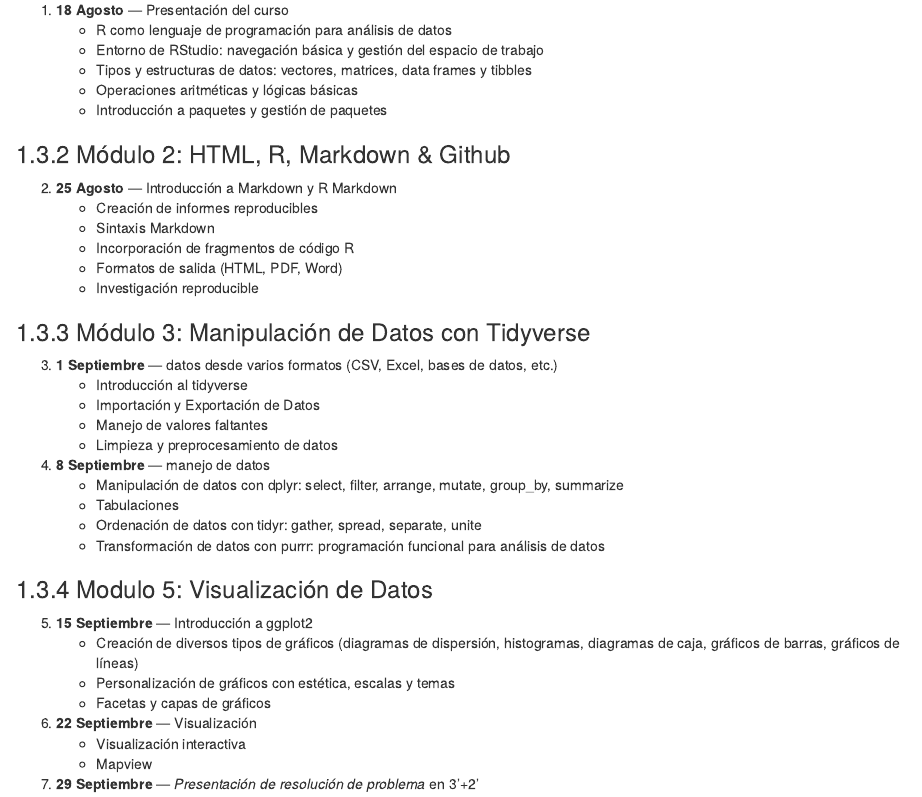
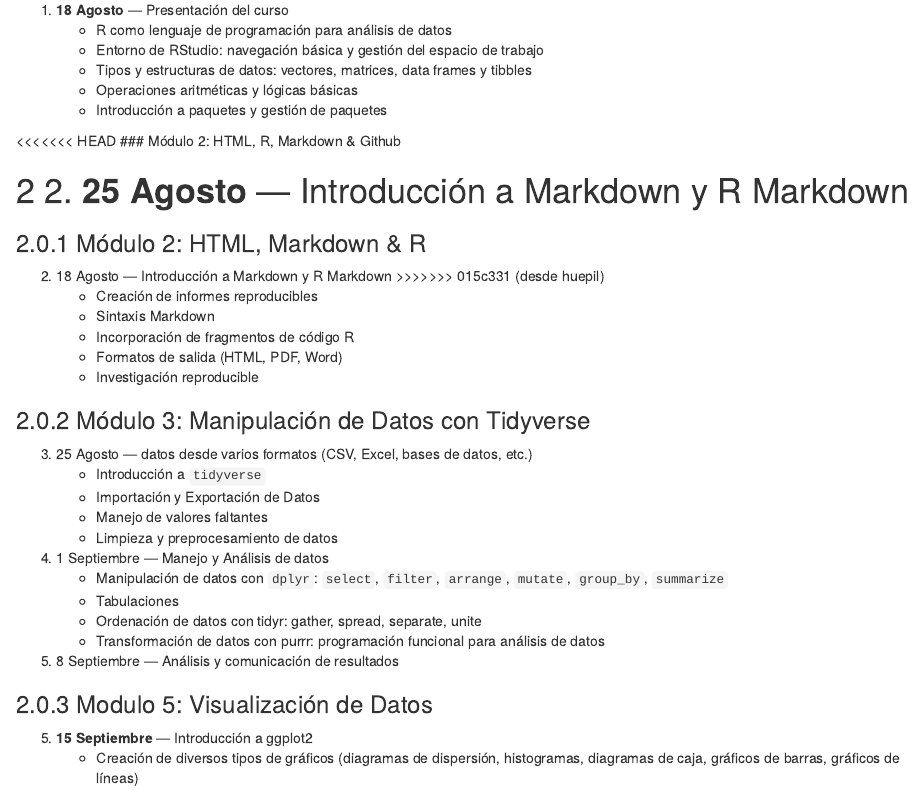
Before and after one commit to horaciosamaniego/CBIT202, an R Markdown document (index.Rmd): the page in a window 1100 px wide, from 1460 px down. Rendered offline with R 4.5, knitr and Pandoc, with nearby package versions; drawn as R Markdown's standard HTML page in place of the format the file asks for.

Commit message:
new calendar

```diff
--- a/index.Rmd
+++ b/index.Rmd
@@ -87,9 +87,15 @@ Este curso tiene como objetivo central adquirir herramientas para el manejo de d
     - Operaciones aritméticas y lógicas básicas
     - Introducción a paquetes y gestión de paquetes
 
+<<<<<<< HEAD
 ### Módulo 2: HTML, R, Markdown \& Github
 
 2.  **25 Agosto** — Introducción a Markdown y R Markdown
+=======
+### Módulo 2: HTML, Markdown \& R
+
+2.  18 Agosto — Introducción a Markdown y R Markdown
+>>>>>>> 015c331 (desde huepil)
     - Creación de informes reproducibles
     - Sintaxis Markdown
     - Incorporación de fragmentos de código R
@@ -98,17 +104,21 @@ Este curso tiene como objetivo central adquirir herramientas para el manejo de d
 
 ### Módulo 3: Manipulación de Datos con Tidyverse
 
-3. **1 Septiembre** — datos desde varios formatos (CSV, Excel, bases de datos, etc.)
-    - Introducción al tidyverse
+3. 25 Agosto — datos desde varios formatos (CSV, Excel, bases de datos, etc.)
+    - Introducción a `tidyverse`
     - Importación y Exportación de Datos
     - Manejo de valores faltantes
     - Limpieza y preprocesamiento de datos
 
-4. **8 Septiembre**  — manejo de datos
-    - Manipulación de datos con dplyr: select, filter, arrange, mutate, group_by, summarize
+4. 1 Septiembre  — Manejo y Análisis de datos
+    - Manipulación de datos con `dplyr`: `select`, `filter`, `arrange`, `mutate`, `group_by`, `summarize`
     - Tabulaciones
     - Ordenación de datos con tidyr: gather, spread, separate, unite
     - Transformación de datos con purrr: programación funcional para análisis de datos
+
+
+5. 8 Septiembre — Análisis y comunicación de resultados
+
 
 ### Modulo 5: Visualización de Datos
 
```
Also changed, not shown: index.Rmd (1 more changed lines), 1 other file.
